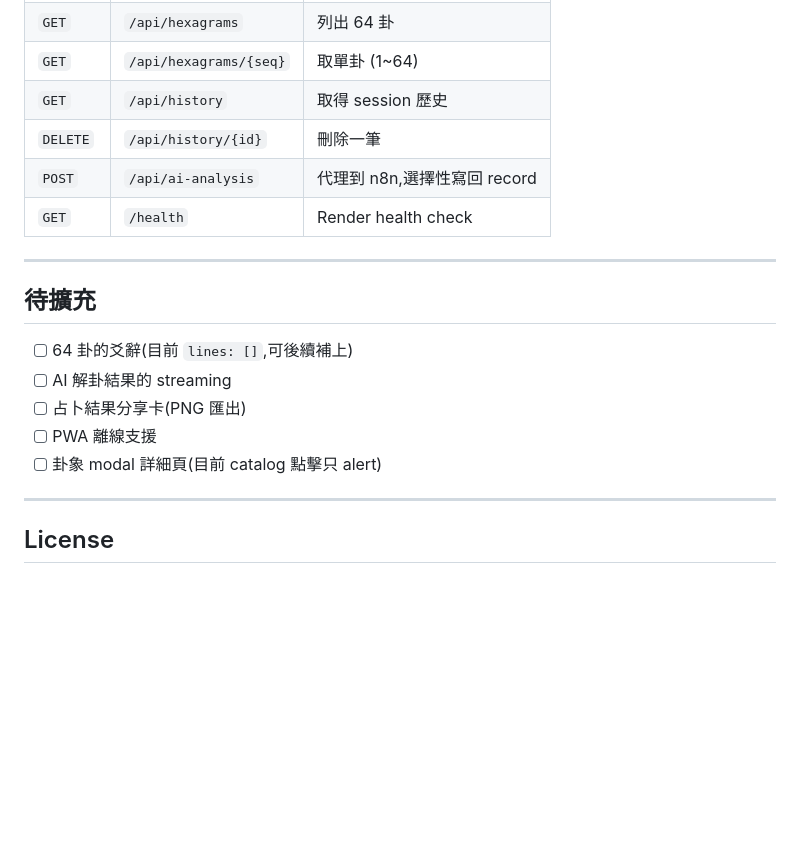
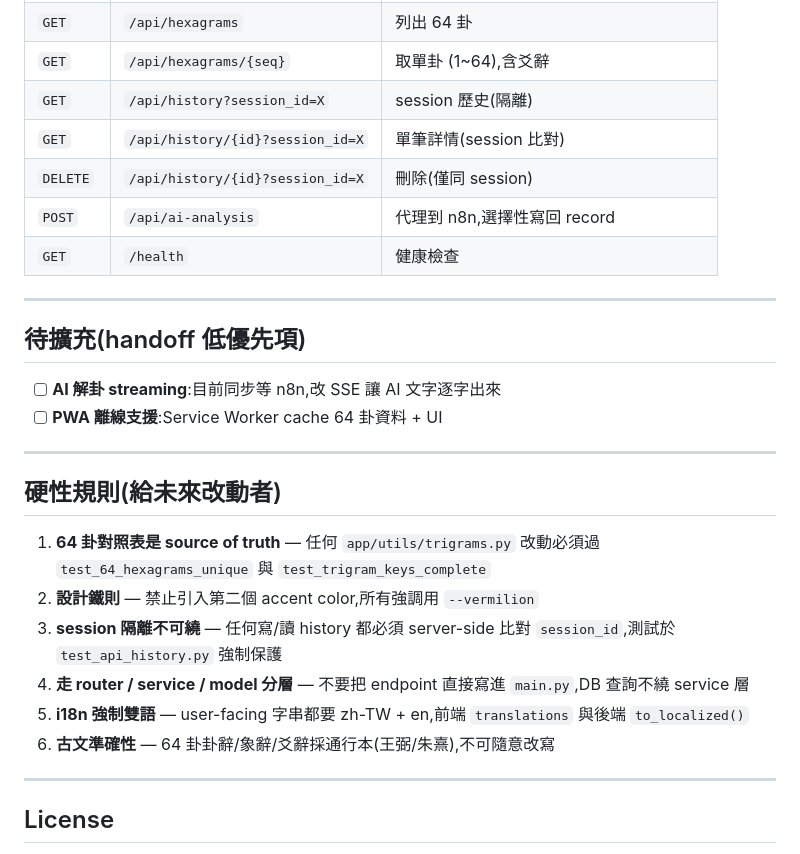
Before and after one commit to yuzenchen/zhouyi, a Markdown page: README.md, the part around one of its changes. Drawn GitHub-style; blank space fills up the shorter version.

```diff
--- a/README.md
+++ b/README.md
@@ -123,19 +163,28 @@ uvicorn app.main:app --reload --port 8000
 | `GET`  | `/api/hexagrams` | 列出 64 卦 |
-| `GET`  | `/api/hexagrams/{seq}` | 取單卦 (1~64) |
-| `GET`  | `/api/history` | 取得 session 歷史 |
-| `DELETE` | `/api/history/{id}` | 刪除一筆 |
+| `GET`  | `/api/hexagrams/{seq}` | 取單卦 (1~64),含爻辭 |
+| `GET`  | `/api/history?session_id=X` | session 歷史(隔離) |
+| `GET`  | `/api/history/{id}?session_id=X` | 單筆詳情(session 比對) |
+| `DELETE` | `/api/history/{id}?session_id=X` | 刪除(僅同 session) |
 | `POST` | `/api/ai-analysis` | 代理到 n8n,選擇性寫回 record |
-| `GET`  | `/health` | Render health check |
+| `GET`  | `/health` | 健康檢查 |
 
 ---
 
-## 待擴充
+## 待擴充(handoff 低優先項)
 
-- [ ] 64 卦的爻辭(目前 `lines: []`,可後續補上)
-- [ ] AI 解卦結果的 streaming
-- [ ] 占卜結果分享卡(PNG 匯出)
-- [ ] PWA 離線支援
-- [ ] 卦象 modal 詳細頁(目前 catalog 點擊只 alert)
+- [ ] **AI 解卦 streaming**:目前同步等 n8n,改 SSE 讓 AI 文字逐字出來
+- [ ] **PWA 離線支援**:Service Worker cache 64 卦資料 + UI
+
+---
+
+## 硬性規則(給未來改動者)
+
+1. **64 卦對照表是 source of truth** — 任何 `app/utils/trigrams.py` 改動必須過 `test_64_hexagrams_unique` 與 `test_trigram_keys_complete`
+2. **設計鐵則** — 禁止引入第二個 accent color,所有強調用 `--vermilion`
+3. **session 隔離不可繞** — 任何寫/讀 history 都必須 server-side 比對 `session_id`,測試於 `test_api_history.py` 強制保護
+4. **走 router / service / model 分層** — 不要把 endpoint 直接寫進 `main.py`,DB 查詢不繞 service 層
+5. **i18n 強制雙語** — user-facing 字串都要 zh-TW + en,前端 `translations` 與後端 `to_localized()`
+6. **古文準確性** — 64 卦卦辭/象辭/爻辭採通行本(王弼/朱熹),不可隨意改寫
 
 ---
 
```
Also changed, not shown: other parts of README.md (+115 -75 lines).
